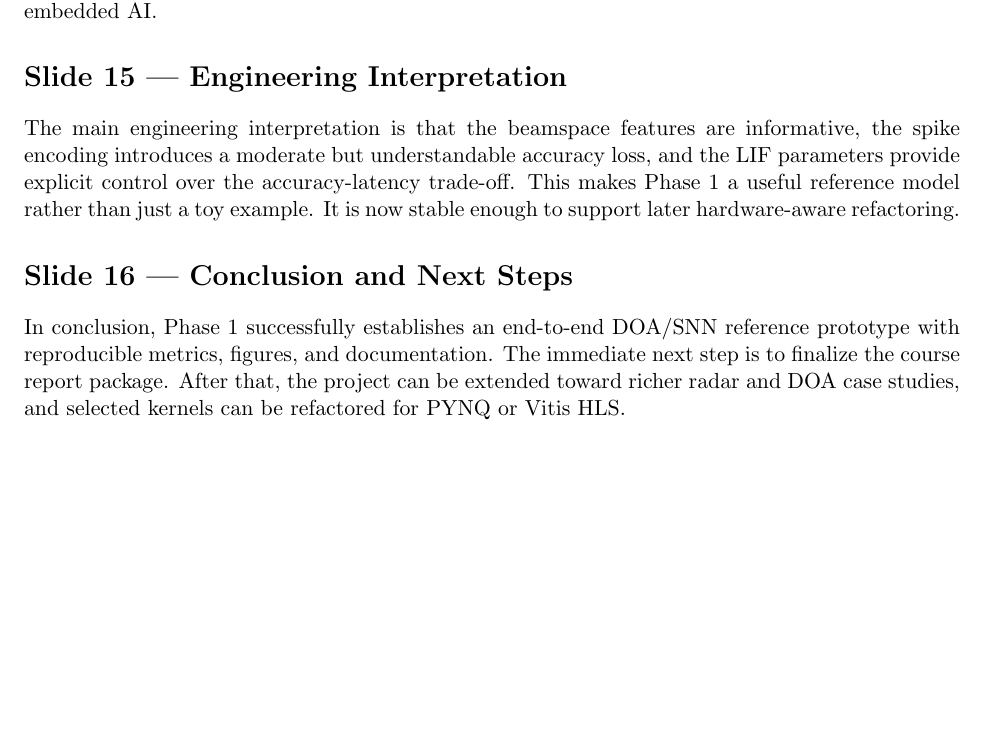
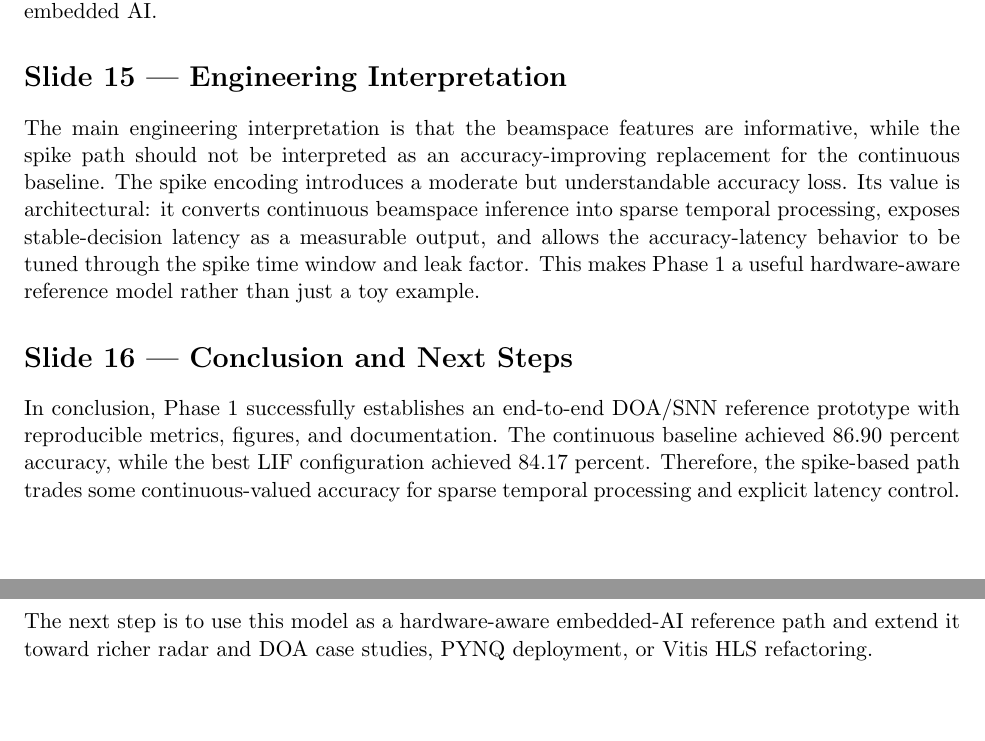
Before and after one commit to hmolhem/embedded-ai-snn-edge-inference, a LaTeX document (docs/reports/phase_01_latex/phase_01_presentation_transcript.tex): part of page 3 of 3 before the commit and two parts of pages 3 and 4 of 4 after it, the two joined at a grey line, cut so that both start at the same text, the shorter picture padded with empty space. Compiled offline with pdfLaTeX.

Commit message:
Clarify spike value in presentation transcript

```diff
--- a/docs/reports/phase_01_latex/phase_01_presentation_transcript.tex
+++ b/docs/reports/phase_01_latex/phase_01_presentation_transcript.tex
@@ -70,10 +70,10 @@ The trade-off plot summarizes the behavior of the LIF parameter sweep. Longer sp
 
 \section*{Slide 15 --- Engineering Interpretation}
 
-The main engineering interpretation is that the beamspace features are informative, the spike encoding introduces a moderate but understandable accuracy loss, and the LIF parameters provide explicit control over the accuracy-latency trade-off. This makes Phase 1 a useful reference model rather than just a toy example. It is now stable enough to support later hardware-aware refactoring.
+The main engineering interpretation is that the beamspace features are informative, while the spike path should not be interpreted as an accuracy-improving replacement for the continuous baseline. The spike encoding introduces a moderate but understandable accuracy loss. Its value is architectural: it converts continuous beamspace inference into sparse temporal processing, exposes stable-decision latency as a measurable output, and allows the accuracy-latency behavior to be tuned through the spike time window and leak factor. This makes Phase 1 a useful hardware-aware reference model rather than just a toy example.
 
 \section*{Slide 16 --- Conclusion and Next Steps}
 
-In conclusion, Phase 1 successfully establishes an end-to-end DOA/SNN reference prototype with reproducible metrics, figures, and documentation. The immediate next step is to finalize the course report package. After that, the project can be extended toward richer radar and DOA case studies, and selected kernels can be refactored for PYNQ or Vitis HLS.
+In conclusion, Phase 1 successfully establishes an end-to-end DOA/SNN reference prototype with reproducible metrics, figures, and documentation. The continuous baseline achieved 86.90 percent accuracy, while the best LIF configuration achieved 84.17 percent. Therefore, the spike-based path trades some continuous-valued accuracy for sparse temporal processing and explicit latency control. The next step is to use this model as a hardware-aware embedded-AI reference path and extend it toward richer radar and DOA case studies, PYNQ deployment, or Vitis HLS refactoring.
 
 \end{document}
```
